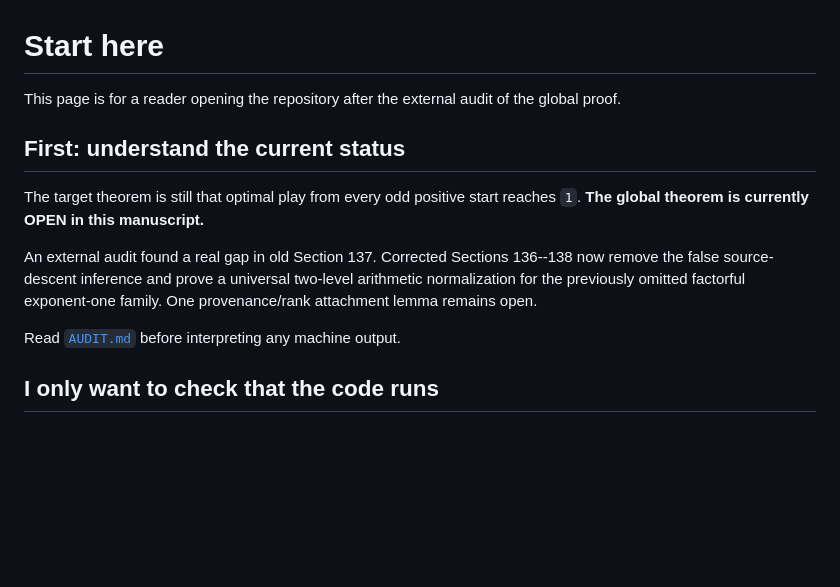
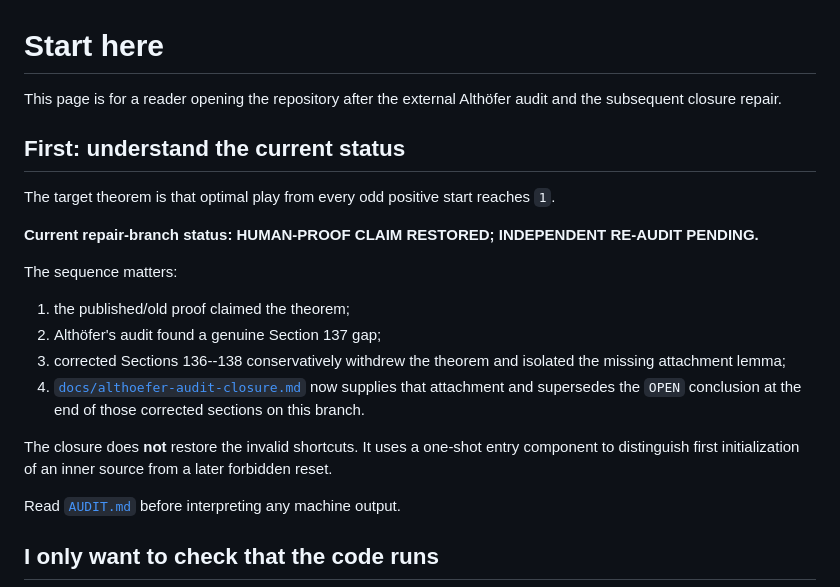
Before and after one commit to Grisha-Pochuev/3n-plus-minus-1-game, a Markdown page: START_HERE.md, the part around one of its changes. Drawn GitHub-style; blank space fills up the shorter version.

```diff
--- a/START_HERE.md
+++ b/START_HERE.md
@@ -1,17 +1,28 @@
 # Start here
 
-This page is for a reader opening the repository after the external audit of
-the global proof.
+This page is for a reader opening the repository after the external Althöfer
+audit and the subsequent closure repair.
 
 ## First: understand the current status
 
-The target theorem is still that optimal play from every odd positive start
-reaches `1`.  **The global theorem is currently OPEN in this manuscript.**
+The target theorem is that optimal play from every odd positive start reaches
+`1`.
 
-An external audit found a real gap in old Section 137.  Corrected Sections
-136--138 now remove the false source-descent inference and prove a universal
-two-level arithmetic normalization for the previously omitted factorful
-exponent-one family.  One provenance/rank attachment lemma remains open.
+**Current repair-branch status: HUMAN-PROOF CLAIM RESTORED; INDEPENDENT RE-AUDIT PENDING.**
+
+The sequence matters:
+
+1. the published/old proof claimed the theorem;
+2. Althöfer's audit found a genuine Section 137 gap;
+3. corrected Sections 136--138 conservatively withdrew the theorem and
+   isolated the missing attachment lemma;
+4. [`docs/althoefer-audit-closure.md`](docs/althoefer-audit-closure.md) now
+   supplies that attachment and supersedes the `OPEN` conclusion at the end
+   of those corrected sections on this branch.
+
+The closure does **not** restore the invalid shortcuts. It uses a one-shot
+entry component to distinguish first initialization of an inner source from a
+later forbidden reset.
 
 Read [`AUDIT.md`](AUDIT.md) before interpreting any machine output.
 
```
Also changed, not shown: other parts of START_HERE.md (+33 -27 lines).
